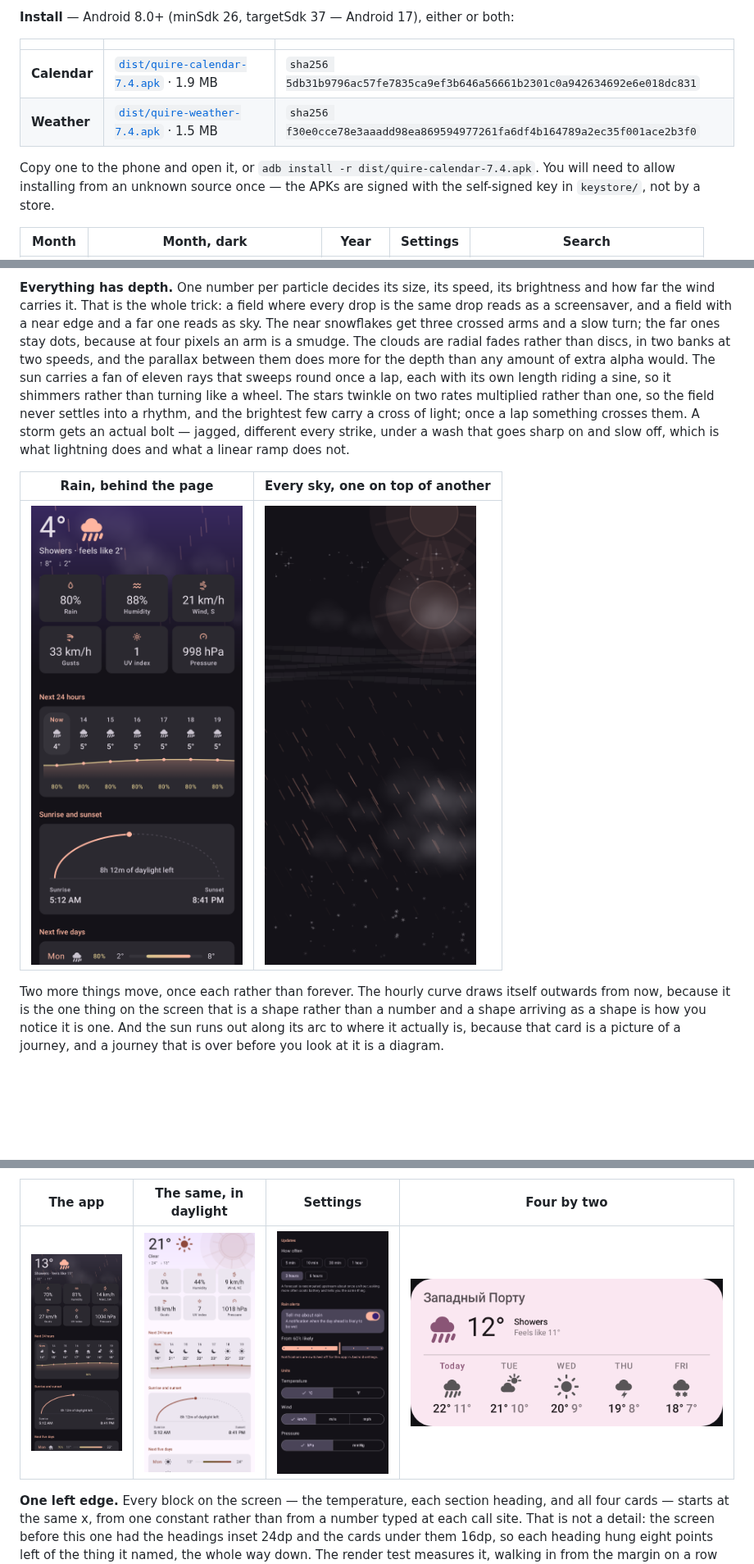
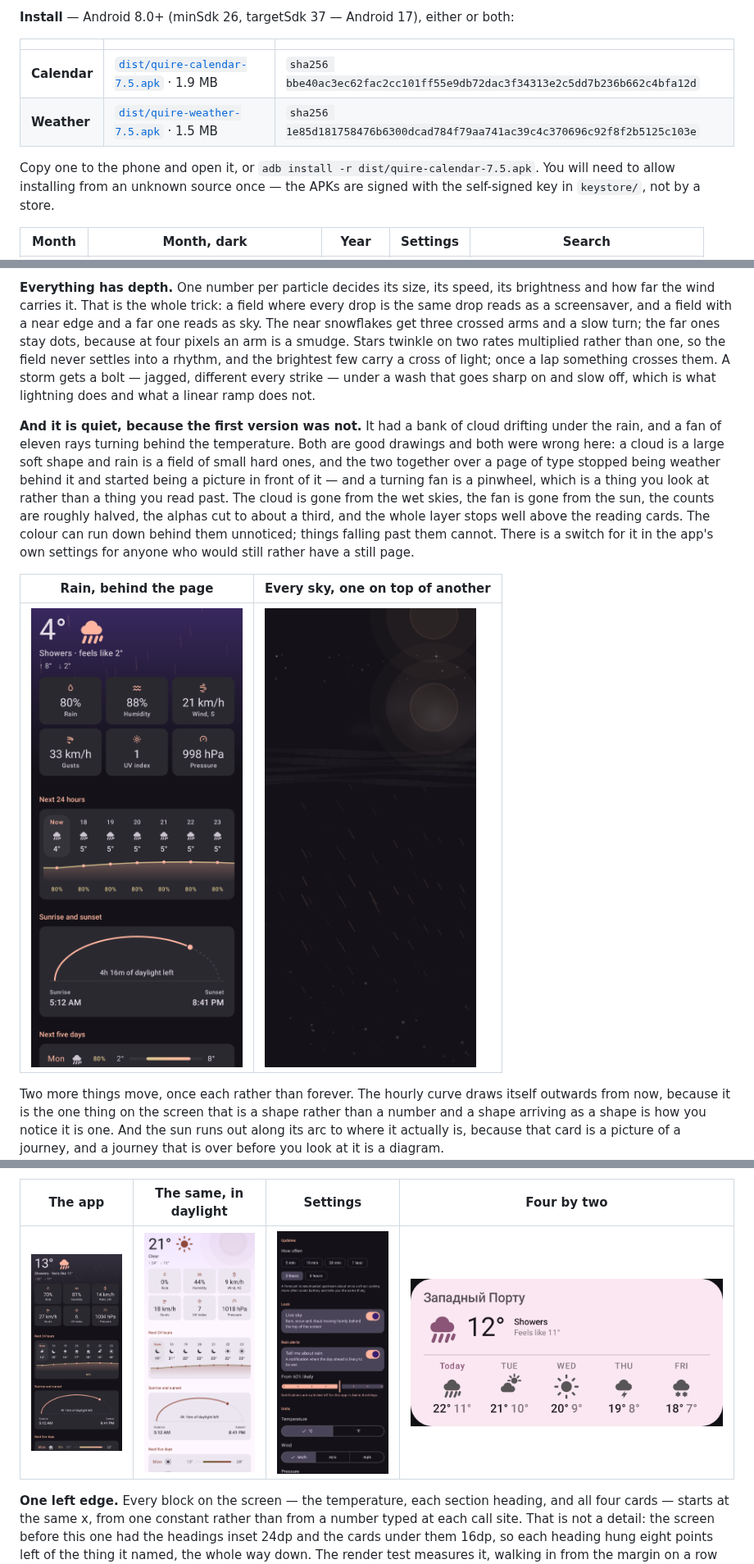
Before and after one commit to parfentsevandrey-blip/test, a Markdown page: android/README.md, 3 parts joined by grey strips. Shown at 82% size. GitHub-like rendering; pictures changed too: android/docs/app-weather-light.png, android/docs/app-weather-rain.png, android/docs/app-weather-settings.png; blank space fills up the shorter version.

```diff
--- a/android/README.md
+++ b/android/README.md
@@ -23,10 +23,10 @@ off-thread loader — because that part had tests and had been debugged against
 
 | | | |
 |---|---|---|
-| **Calendar** | [`dist/quire-calendar-7.4.apk`](dist/quire-calendar-7.4.apk) · 1.9 MB | `sha256 5db31b9796ac57fe7835ca9ef3b646a56661b2301c0a942634692e6e018dc831` |
-| **Weather** | [`dist/quire-weather-7.4.apk`](dist/quire-weather-7.4.apk) · 1.5 MB | `sha256 f30e0cce78e3aaadd98ea869594977261fa6df4b164789a2ec35f001ace2b3f0` |
+| **Calendar** | [`dist/quire-calendar-7.5.apk`](dist/quire-calendar-7.5.apk) · 1.9 MB | `sha256 bbe40ac3ec62fac2cc101ff55e9db72dac3f34313e2c5dd7b236b662c4bfa12d` |
+| **Weather** | [`dist/quire-weather-7.5.apk`](dist/quire-weather-7.5.apk) · 1.5 MB | `sha256 1e85d181758476b6300dcad784f79aa741ac39c4c370696c92f8f2b5125c103e` |
 
-Copy one to the phone and open it, or `adb install -r dist/quire-calendar-7.4.apk`. You will need
+Copy one to the phone and open it, or `adb install -r dist/quire-calendar-7.5.apk`. You will need
 to allow installing from an unknown source once — the APKs are signed with the self-signed key in
 `keystore/`, not by a store.
 
@@ -244,14 +244,20 @@ pushes things along by is the opposite — a westerly blows east.
 how far the wind carries it. That is the whole trick: a field where every drop is the same drop
 reads as a screensaver, and a field with a near edge and a far one reads as sky. The near
 snowflakes get three crossed arms and a slow turn; the far ones stay dots, because at four pixels
-an arm is a smudge. The clouds are radial fades rather than discs, in two banks at two speeds, and
-the parallax between them does more for the depth than any amount of extra alpha would. The sun
-carries a fan of eleven rays that sweeps round once a lap, each with its own length riding a sine,
-so it shimmers rather than turning like a wheel. The stars twinkle on two rates multiplied rather
-than one, so the field never settles into a rhythm, and the brightest few carry a cross of light;
-once a lap something crosses them. A storm gets an actual bolt — jagged, different every strike,
-under a wash that goes sharp on and slow off, which is what lightning does and what a linear ramp
-does not.
+an arm is a smudge. Stars twinkle on two rates multiplied rather than one, so the field never
+settles into a rhythm, and the brightest few carry a cross of light; once a lap something crosses
+them. A storm gets a bolt — jagged, different every strike — under a wash that goes sharp on and
+slow off, which is what lightning does and what a linear ramp does not.
+
+**And it is quiet, because the first version was not.** It had a bank of cloud drifting under the
+rain, and a fan of eleven rays turning behind the temperature. Both are good drawings and both
+were wrong here: a cloud is a large soft shape and rain is a field of small hard ones, and the two
+together over a page of type stopped being weather behind it and started being a picture in front
+of it — and a turning fan is a pinwheel, which is a thing you look at rather than a thing you read
+past. The cloud is gone from the wet skies, the fan is gone from the sun, the counts are roughly
+halved, the alphas cut to about a third, and the whole layer stops well above the reading cards.
+The colour can run down behind them unnoticed; things falling past them cannot. There is a switch
+for it in the app's own settings for anyone who would still rather have a still page.
 
 | Rain, behind the page | Every sky, one on top of another |
 |---|---|
```
Also changed, not shown: 12 other files.
